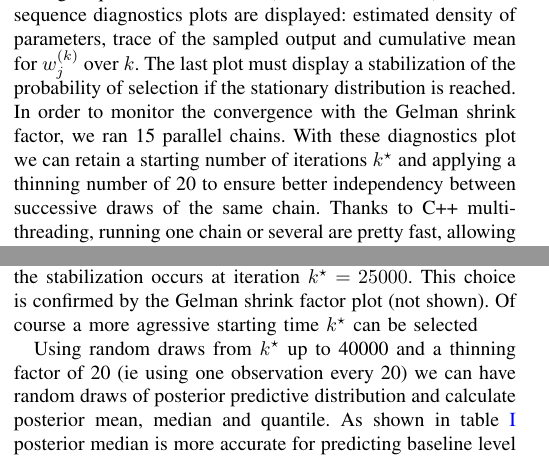
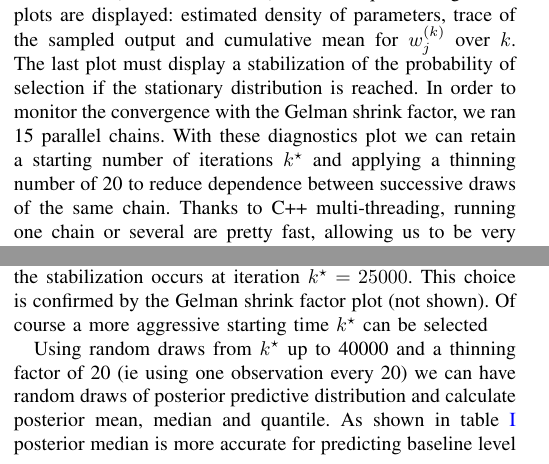
Before and after one commit to fraserphysics/negawatts, a LaTeX paper (ARTICLE/bayesianbaselineestimation.tex): two parts of the columns of page 4 of 6, joined at a grey line, cut so that both start at the same text. Compiled offline with pdfLaTeX.

Commit message:
Small change to Makefile and spelling
I tried to merge andy_notation into master, and found it was already
done.  I deleted the andy_notation branch.

```diff
--- a/ARTICLE/bayesianbaselineestimation.tex
+++ b/ARTICLE/bayesianbaselineestimation.tex
@@ -550,8 +550,8 @@ stabilization of the probability of selection if the stationary
 distribution is reached. In order to monitor the convergence with the
 Gelman shrink factor, we ran 15 parallel chains.  With these
 diagnostics plot we can retain a starting number of iterations
-$k^\star$ and applying a thinning number of 20 to ensure better
-independency between successive draws of the same chain. Thanks to C++
+$k^\star$ and applying a thinning number of 20 to reduce dependence
+between successive draws of the same chain. Thanks to C++
 multi-threading, running one chain or several are pretty fast,
 allowing us to be very conservative in our monitoring procedure.
 
@@ -586,7 +586,7 @@ plot (not shown).
   \caption{Mean time in state ``curve $j$ in control group'' for selected $j$}
   \label{fig:meantime}
 \end{figure}
-Of course a more agressive starting time $k^\star$   can be selected
+Of course a more aggressive starting time $k^\star$   can be selected
 
 
 Using random draws from $k^\star$ up to 40000 and a thinning factor of
```
Also changed, not shown: ARTICLE/Makefile, 1 other file.
